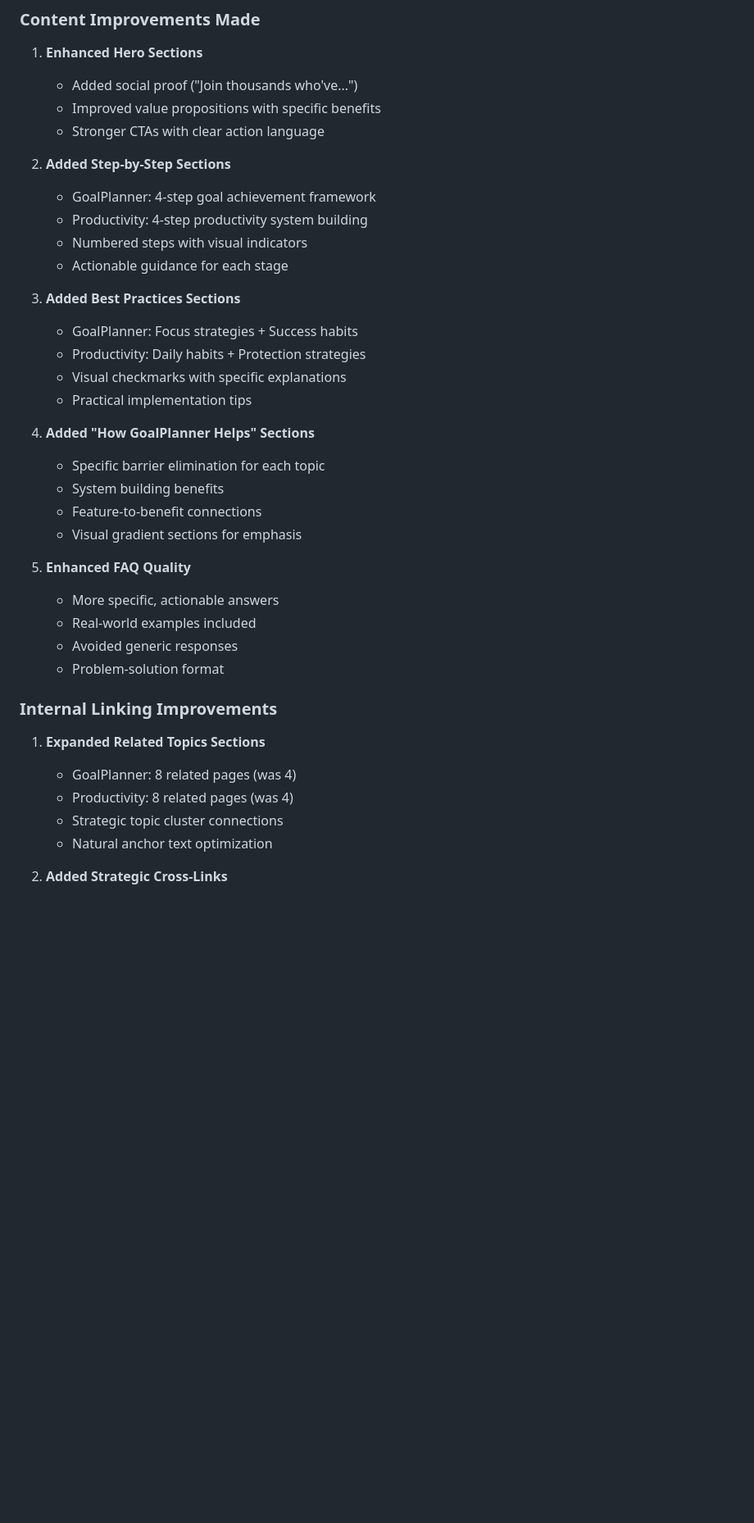
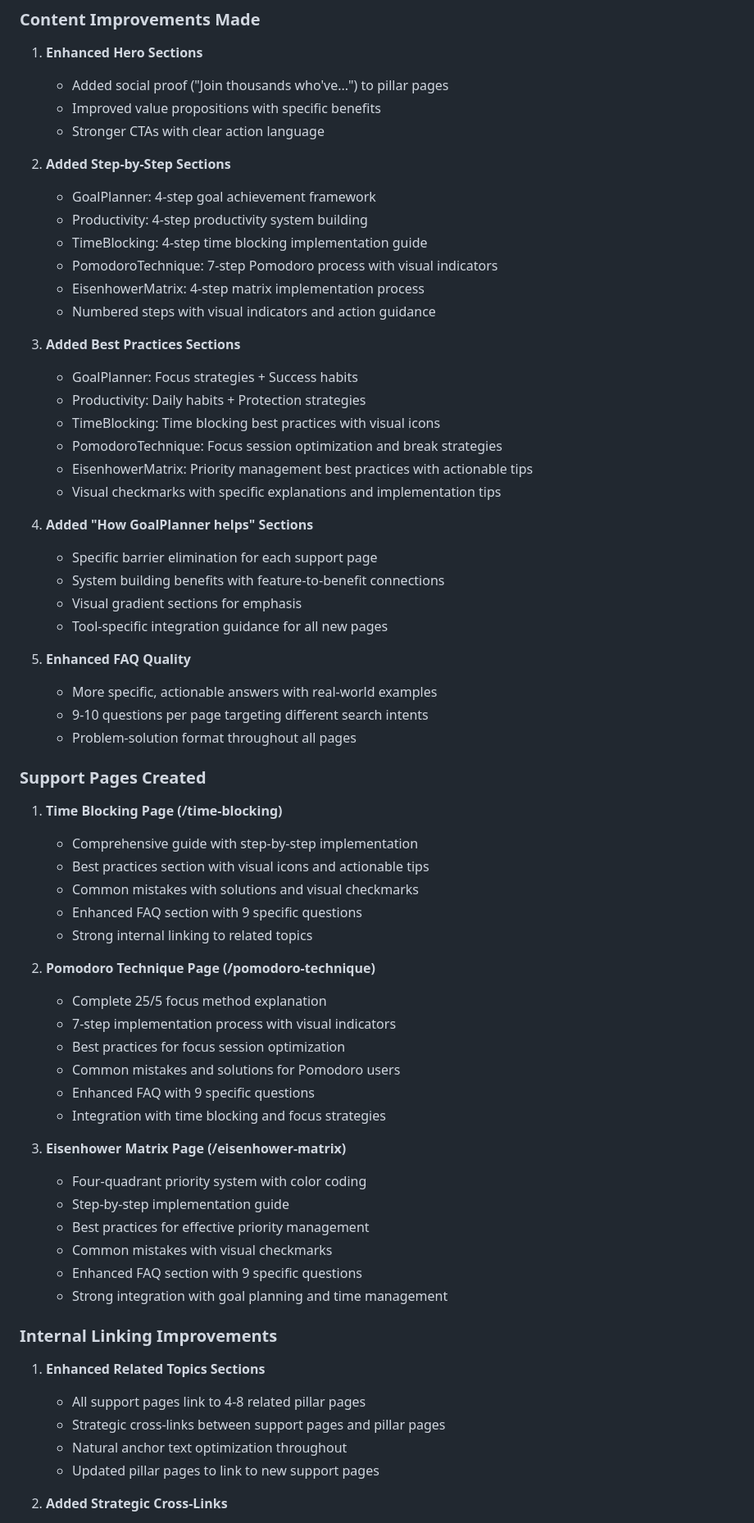
Before and after one commit to qarif0061-design/Lifeplan---Windsurf, a Markdown page: SEO-AUDIT-REPORT.md, the part around one of its changes. Shown at 82% size. GitHub-like rendering; blank space fills up the shorter version.

```diff
--- a/SEO-AUDIT-REPORT.md
+++ b/SEO-AUDIT-REPORT.md
@@ -104,39 +108,66 @@
 
 ### Content Improvements Made
 1. **Enhanced Hero Sections**
-   - Added social proof ("Join thousands who've...")
+   - Added social proof ("Join thousands who've...") to pillar pages
    - Improved value propositions with specific benefits
    - Stronger CTAs with clear action language
 
 2. **Added Step-by-Step Sections**
    - GoalPlanner: 4-step goal achievement framework
    - Productivity: 4-step productivity system building
-   - Numbered steps with visual indicators
-   - Actionable guidance for each stage
+   - TimeBlocking: 4-step time blocking implementation guide
+   - PomodoroTechnique: 7-step Pomodoro process with visual indicators
+   - EisenhowerMatrix: 4-step matrix implementation process
+   - Numbered steps with visual indicators and action guidance
 
 3. **Added Best Practices Sections**
    - GoalPlanner: Focus strategies + Success habits
    - Productivity: Daily habits + Protection strategies
-   - Visual checkmarks with specific explanations
-   - Practical implementation tips
+   - TimeBlocking: Time blocking best practices with visual icons
+   - PomodoroTechnique: Focus session optimization and break strategies
+   - EisenhowerMatrix: Priority management best practices with actionable tips
+   - Visual checkmarks with specific explanations and implementation tips
 
-4. **Added "How GoalPlanner Helps" Sections**
-   - Specific barrier elimination for each topic
-   - System building benefits
-   - Feature-to-benefit connections
+4. **Added "How GoalPlanner helps" Sections**
+   - Specific barrier elimination for each support page
+   - System building benefits with feature-to-benefit connections
    - Visual gradient sections for emphasis
+   - Tool-specific integration guidance for all new pages
 
 5. **Enhanced FAQ Quality**
-   - More specific, actionable answers
-   - Real-world examples included
-   - Avoided generic responses
-   - Problem-solution format
+   - More specific, actionable answers with real-world examples
+   - 9-10 questions per page targeting different search intents
+   - Problem-solution format throughout all pages
+
+### Support Pages Created
+1. **Time Blocking Page (/time-blocking)**
+   - Comprehensive guide with step-by-step implementation
+   - Best practices section with visual icons and actionable tips
+   - Common mistakes with solutions and visual checkmarks
+   - Enhanced FAQ section with 9 specific questions
+   - Strong internal linking to related topics
+
+2. **Pomodoro Technique Page (/pomodoro-technique)**
+   - Complete 25/5 focus method explanation
+   - 7-step implementation process with visual indicators
+   - Best practices for focus session optimization
+   - Common mistakes and solutions for Pomodoro users
+   - Enhanced FAQ with 9 specific questions
+   - Integration with time blocking and focus strategies
+
+3. **Eisenhower Matrix Page (/eisenhower-matrix)**
+   - Four-quadrant priority system with color coding
+   - Step-by-step implementation guide
+   - Best practices for effective priority management
+   - Common mistakes with visual checkmarks
+   - Enhanced FAQ section with 9 specific questions
+   - Strong integration with goal planning and time management
 
 ### Internal Linking Improvements
-1. **Expanded Related Topics Sections**
-   - GoalPlanner: 8 related pages (was 4)
-   - Productivity: 8 related pages (was 4)
-   - Strategic topic cluster connections
-   - Natural anchor text optimization
+1. **Enhanced Related Topics Sections**
+   - All support pages link to 4-8 related pillar pages
+   - Strategic cross-links between support pages and pillar pages
+   - Natural anchor text optimization throughout
+   - Updated pillar pages to link to new support pages
 
 2. **Added Strategic Cross-Links**
```
Also changed, not shown: other parts of SEO-AUDIT-REPORT.md (+25 -35 lines).
